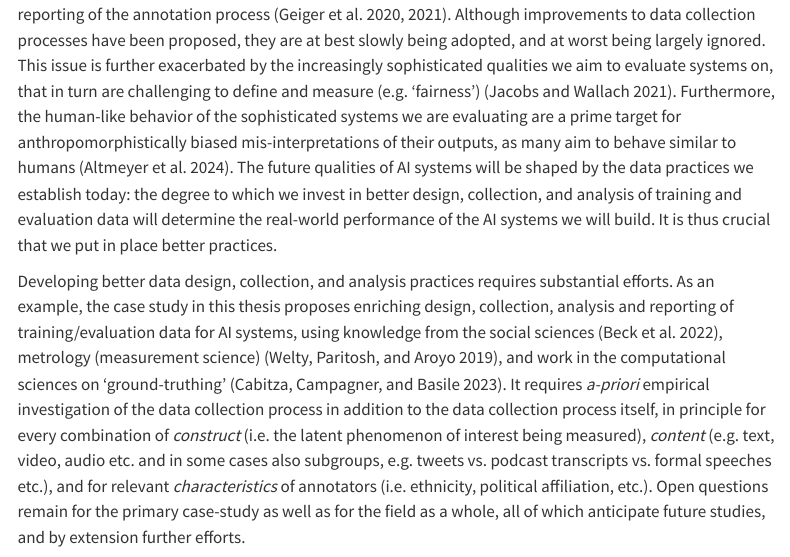
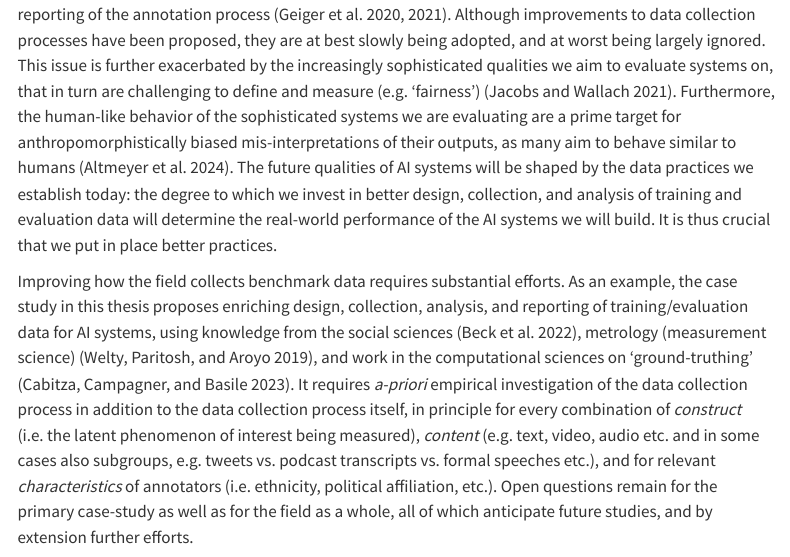
Before and after one commit to andrew0302/thesis_conclusion, a Quarto document (index.qmd): the page in a window 1100 px wide, from 230 px down. Rendered offline with R 4.5, knitr and Pandoc in place of Quarto, with nearby package versions; menus at the side of the page are left out.

```diff
--- a/_quarto.yml
+++ b/_quarto.yml
@@ -17,6 +17,8 @@
       - brand
     css: styles.css
     toc: true
+  docx:
+    number-sections: false
 
 
 csl: apa.csl
--- a/index.qmd
+++ b/index.qmd
@@ -4,7 +4,7 @@
 
 AI systems are a direct product of the data used to train and evaluate them. We shape the behavior of AI systems with the processes we use to design, gather, analyze, and report the training and evaluation data. Work over the past decade has emerged explaining limitations of commonly re-used datasets, with many commonly used 'benchmark' datasets showing a lack of representativeness [@hullman2022worst], measurement quality [@jacobs2021measurement], accounting for the full range of reasonable interpretations in terms of annotations [@cabitza2023toward], and completeness in reporting of the annotation process [@geiger2020garbage; @geiger2021garbage]. Although improvements to data collection processes have been proposed, they are at best slowly being adopted, and at worst being largely ignored. This issue is further exacerbated by the increasingly sophisticated qualities we aim to evaluate systems on, that in turn are challenging to define and measure (e.g. 'fairness') [@jacobs2021measurement]. Furthermore, the human-like behavior of the sophisticated systems we are evaluating are a prime target for anthropomorphistically biased mis-interpretations of their outputs, as many aim to behave similar to humans [@altmeyer2024position]. The future qualities of AI systems will be shaped by the data practices we establish today: the degree to which we invest in better design, collection, and analysis of training and evaluation data will determine the real-world performance of the AI systems we will build. It is thus crucial that we put in place better practices.
 
-Developing better data design, collection, and analysis practices requires substantial efforts. As an example, the case study in this thesis proposes enriching design, collection, analysis and reporting of training/evaluation data for AI systems, using knowledge from the social sciences [@beck2022improving], metrology (measurement science) [@welty2019metrology], and work in the computational sciences on 'ground-truthing' [@cabitza2023toward]. It requires *a-priori* empirical investigation of the data collection process in addition to the data collection process itself, in principle for every combination of *construct* (i.e. the latent phenomenon of interest being measured), *content* (e.g. text, video, audio etc. and in some cases also subgroups, e.g. tweets vs. podcast transcripts vs. formal speeches etc.), and for relevant *characteristics* of annotators (i.e. ethnicity, political affiliation, etc.). Open questions remain for the primary case-study as well as for the field as a whole, all of which anticipate future studies, and by extension further efforts.
+Improving how the field collects benchmark data requires substantial efforts. As an example, the case study in this thesis proposes enriching design, collection, analysis, and reporting of training/evaluation data for AI systems, using knowledge from the social sciences [@beck2022improving], metrology (measurement science) [@welty2019metrology], and work in the computational sciences on 'ground-truthing' [@cabitza2023toward]. It requires *a-priori* empirical investigation of the data collection process in addition to the data collection process itself, in principle for every combination of *construct* (i.e. the latent phenomenon of interest being measured), *content* (e.g. text, video, audio etc. and in some cases also subgroups, e.g. tweets vs. podcast transcripts vs. formal speeches etc.), and for relevant *characteristics* of annotators (i.e. ethnicity, political affiliation, etc.). Open questions remain for the primary case-study as well as for the field as a whole, all of which anticipate future studies, and by extension further efforts.
 
 Questions remain as to how AI research as it is currently conducted can implement these solutions. As it stands, our current knowledge gathering apparatus - science as it is now practiced and reported - is overburdened. The ever increasing volume of published manuscripts on AI and related topics[^2] makes it impossible to stay abreast of the overall field: 10% of over 4 million publications indexed on the SCOPUS academic database in 2024, up from around 7% in 2022, had terms related to AI in their title, keywords or abstracts (see Appendix A). The number of submitted manuscripts also increases year over year, with popular conferences like NeurIPS receiving upwards of 12k submissions in 2023[^1]. This makes it more and more difficult to find reviewers, and by extension to monitor the overall quality of the field [@Zhang_2022]. These figures do not include preprints posted on servers like arXiv, which show over 42k works with AI related terms in the abstract for 2024, more than doubling the about 17.5k posts in 2019. PhD candidates, who contribute a substantial proportion of academic work [@lariviere2012shoulders], are bogged down by requirements to write and defend theses despite the decreasing trend of thesis citations over time [@lariviere2008declining], and evidence that PhD candidates with fixed duration contracts exceed that duration by several months, resorting to completing their thesis on their own time and risking failing at completion [@van2013took]. Further, publications, and not theses, remain the key factor in the assesment of their value as scientists [@anderson2022effect] - efforts which could be put towards meeting some of this labor gap. Predictably, academics appear to be turning to Large Language Models for assistance, as use is showing in academic work in both peer reviews [@liang2024monitoring], and in manuscripts [@gray2024chatgpt]. This overburden raises questions beyond the poor evaluation of the models that underlie 'AI' to the 'AI' research process itself, as well as to its likelihood of applying improvements.
 
```
Also changed, not shown: docs/search.json, 2 other files.
